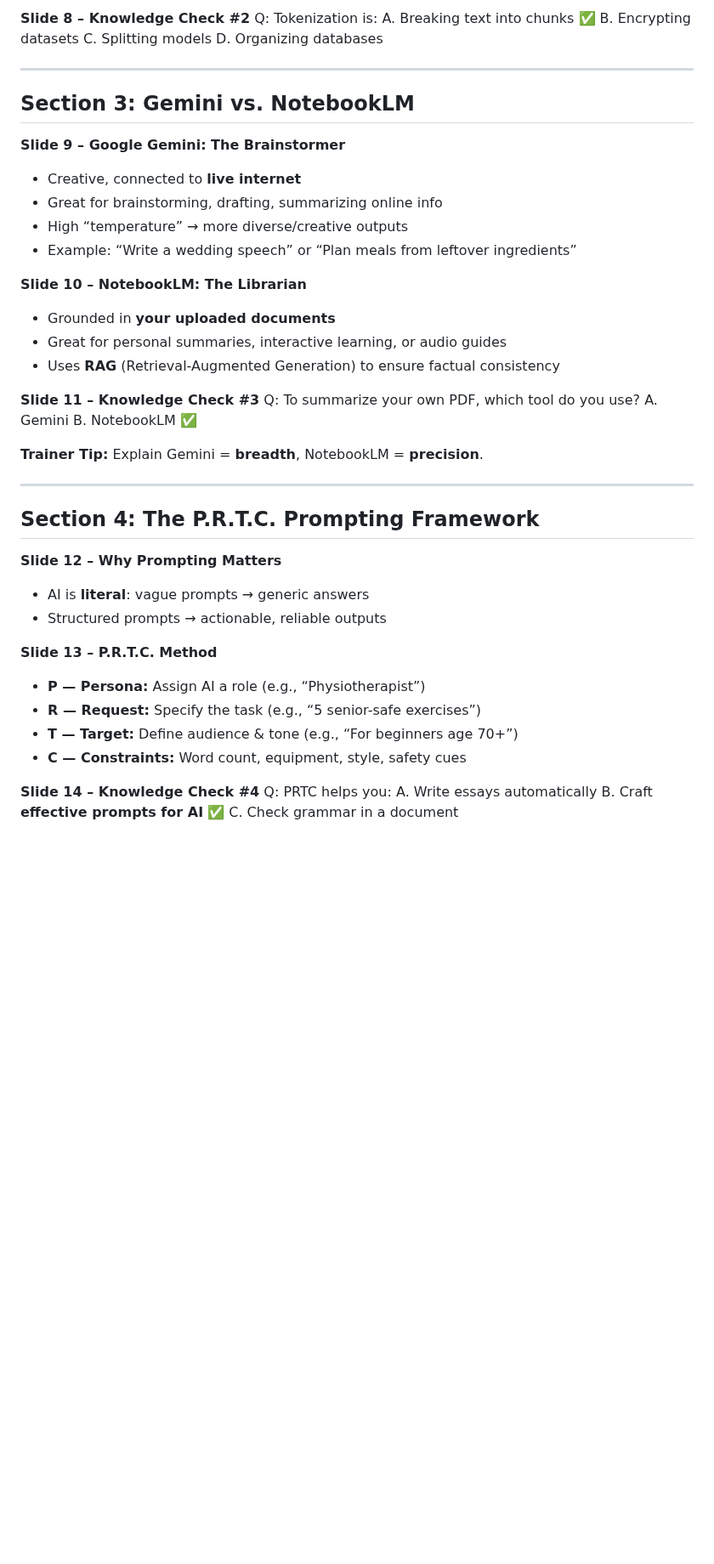
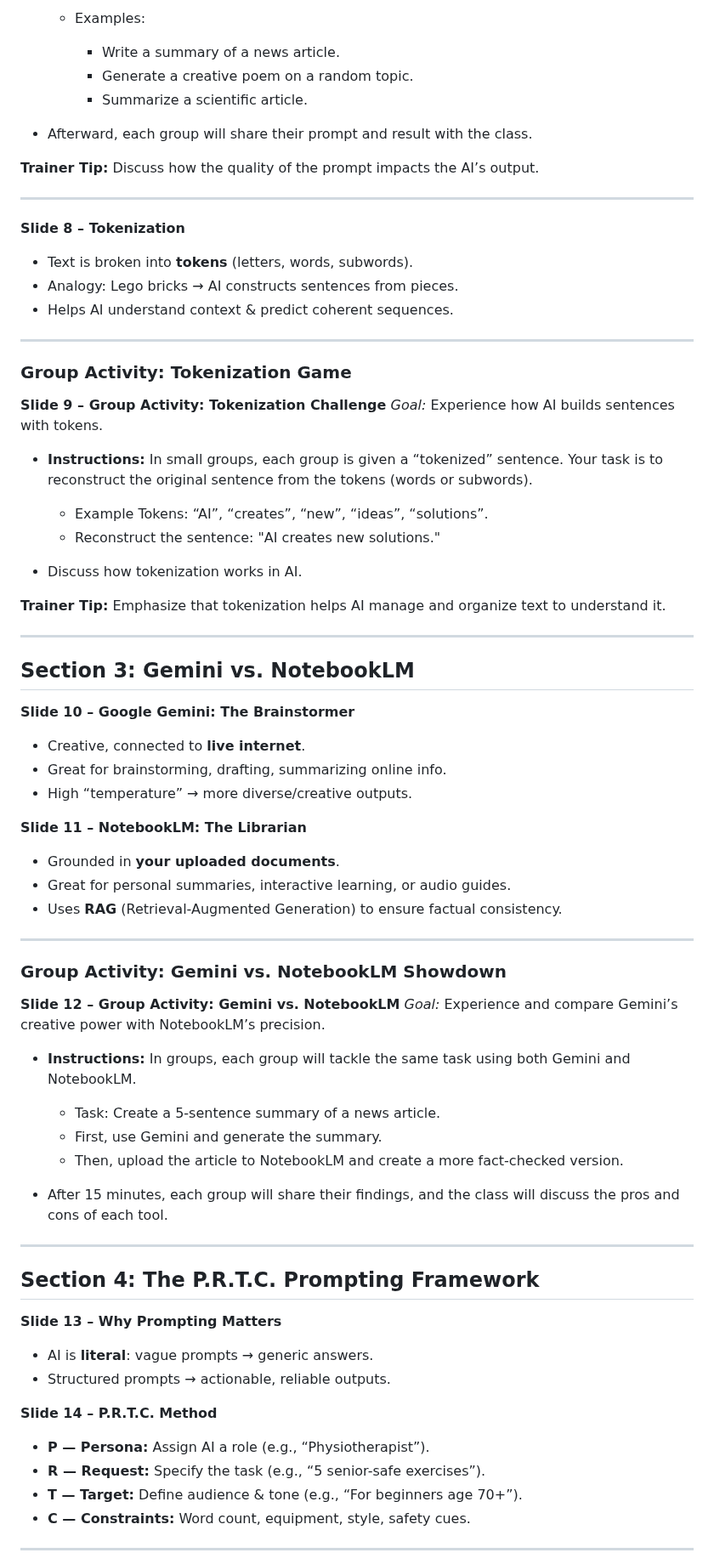
Before and after one commit to seanwhs/AI-for-Everyone---Your-New-Superpower, a Markdown page: slides/presentation-outline.md, the part around one of its changes. Shown at 85% size. GitHub-like rendering; blank space fills up the shorter version.

```diff
--- a/slides/presentation-outline.md
+++ b/slides/presentation-outline.md
@@ -63,54 +84,81 @@ C. Magic that solves all problems instantly
 
-**Slide 8 – Knowledge Check #2**
-Q: Tokenization is:
-A. Breaking text into chunks ✅
-B. Encrypting datasets
-C. Splitting models
-D. Organizing databases
+  * Examples:
+
+    * Write a summary of a news article.
+    * Generate a creative poem on a random topic.
+    * Summarize a scientific article.
+* Afterward, each group will share their prompt and result with the class.
+
+**Trainer Tip:** Discuss how the quality of the prompt impacts the AI’s output.
+
+---
+
+**Slide 8 – Tokenization**
+
+* Text is broken into **tokens** (letters, words, subwords).
+* Analogy: Lego bricks → AI constructs sentences from pieces.
+* Helps AI understand context & predict coherent sequences.
+
+---
+
+### **Group Activity: Tokenization Game**
+
+**Slide 9 – Group Activity: Tokenization Challenge**
+*Goal:* Experience how AI builds sentences with tokens.
+
+* **Instructions:** In small groups, each group is given a “tokenized” sentence. Your task is to reconstruct the original sentence from the tokens (words or subwords).
+
+  * Example Tokens: “AI”, “creates”, “new”, “ideas”, “solutions”.
+  * Reconstruct the sentence: "AI creates new solutions."
+* Discuss how tokenization works in AI.
+
+**Trainer Tip:** Emphasize that tokenization helps AI manage and organize text to understand it.
 
 ---
 
 ## **Section 3: Gemini vs. NotebookLM**
 
-**Slide 9 – Google Gemini: The Brainstormer**
+**Slide 10 – Google Gemini: The Brainstormer**
 
-* Creative, connected to **live internet**
-* Great for brainstorming, drafting, summarizing online info
-* High “temperature” → more diverse/creative outputs
-* Example: “Write a wedding speech” or “Plan meals from leftover ingredients”
+* Creative, connected to **live internet**.
+* Great for brainstorming, drafting, summarizing online info.
+* High “temperature” → more diverse/creative outputs.
 
-**Slide 10 – NotebookLM: The Librarian**
+**Slide 11 – NotebookLM: The Librarian**
 
-* Grounded in **your uploaded documents**
-* Great for personal summaries, interactive learning, or audio guides
-* Uses **RAG** (Retrieval-Augmented Generation) to ensure factual consistency
+* Grounded in **your uploaded documents**.
+* Great for personal summaries, interactive learning, or audio guides.
+* Uses **RAG** (Retrieval-Augmented Generation) to ensure factual consistency.
 
-**Slide 11 – Knowledge Check #3**
-Q: To summarize your own PDF, which tool do you use?
-A. Gemini
-B. NotebookLM ✅
+---
 
-**Trainer Tip:** Explain Gemini = **breadth**, NotebookLM = **precision**.
+### **Group Activity: Gemini vs. NotebookLM Showdown**
+
+**Slide 12 – Group Activity: Gemini vs. NotebookLM**
+*Goal:* Experience and compare Gemini’s creative power with NotebookLM’s precision.
+
+* **Instructions:** In groups, each group will tackle the same task using both Gemini and NotebookLM.
+
+  * Task: Create a 5-sentence summary of a news article.
+  * First, use Gemini and generate the summary.
+  * Then, upload the article to NotebookLM and create a more fact-checked version.
+* After 15 minutes, each group will share their findings, and the class will discuss the pros and cons of each tool.
 
 ---
 
 ## **Section 4: The P.R.T.C. Prompting Framework**
 
-**Slide 12 – Why Prompting Matters**
+**Slide 13 – Why Prompting Matters**
 
-* AI is **literal**: vague prompts → generic answers
-* Structured prompts → actionable, reliable outputs
+* AI is **literal**: vague prompts → generic answers.
+* Structured prompts → actionable, reliable outputs.
 
-**Slide 13 – P.R.T.C. Method**
+**Slide 14 – P.R.T.C. Method**
 
-* **P — Persona:** Assign AI a role (e.g., “Physiotherapist”)
-* **R — Request:** Specify the task (e.g., “5 senior-safe exercises”)
-* **T — Target:** Define audience & tone (e.g., “For beginners age 70+”)
-* **C — Constraints:** Word count, equipment, style, safety cues
+* **P — Persona:** Assign AI a role (e.g., “Physiotherapist”).
+* **R — Request:** Specify the task (e.g., “5 senior-safe exercises”).
+* **T — Target:** Define audience & tone (e.g., “For beginners age 70+”).
+* **C — Constraints:** Word count, equipment, style, safety cues.
 
-**Slide 14 – Knowledge Check #4**
-Q: PRTC helps you:
-A. Write essays automatically
-B. Craft **effective prompts for AI** ✅
-C. Check grammar in a document
+---
 
```
Also changed, not shown: other parts of slides/presentation-outline.md (+151 -102 lines).
